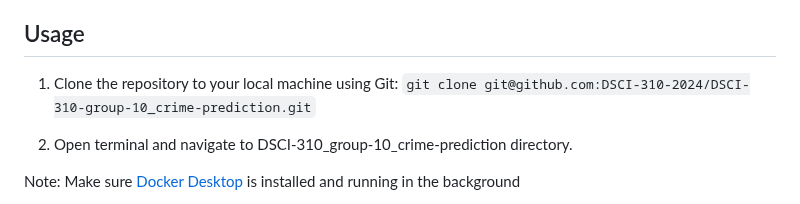
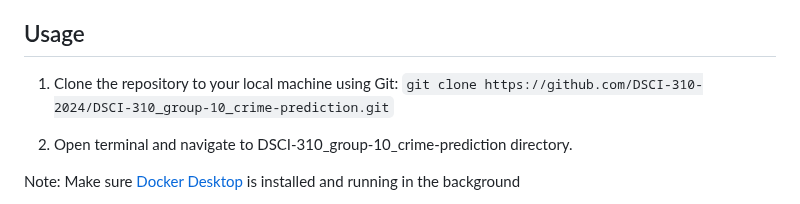
Before and after one commit to DSCI-310-2024/DSCI-310_group-10_crime-prediction, a Markdown page: README.md, the part around one of its changes. GitHub-like rendering.

Commit message:
Update README.md
update missing links

```diff
--- a/README.md
+++ b/README.md
@@ -14,7 +14,7 @@ The final report can be found [here]([https://dsci-310-2024.github.io/DSCI310_gr
 ## Usage
 
 1. Clone the repository to your local machine using Git:
-`git clone git@github.com:DSCI-310-2024/DSCI-310-group-10_crime-prediction.git`
+`git clone https://github.com/DSCI-310-2024/DSCI-310_group-10_crime-prediction.git`
 
 2. Open terminal and navigate to DSCI-310_group-10_crime-prediction directory.
 
```
Also changed, not shown: other parts of README.md (+4 -4 lines).
